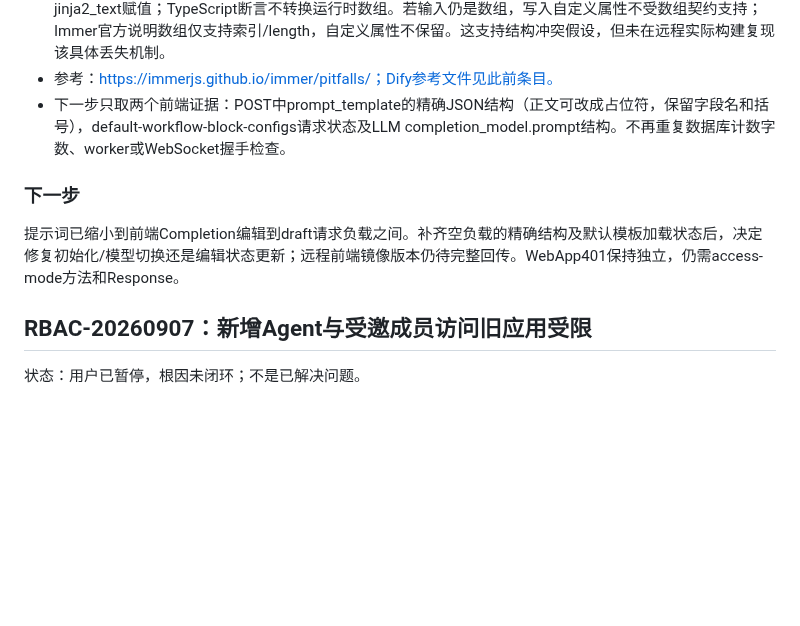
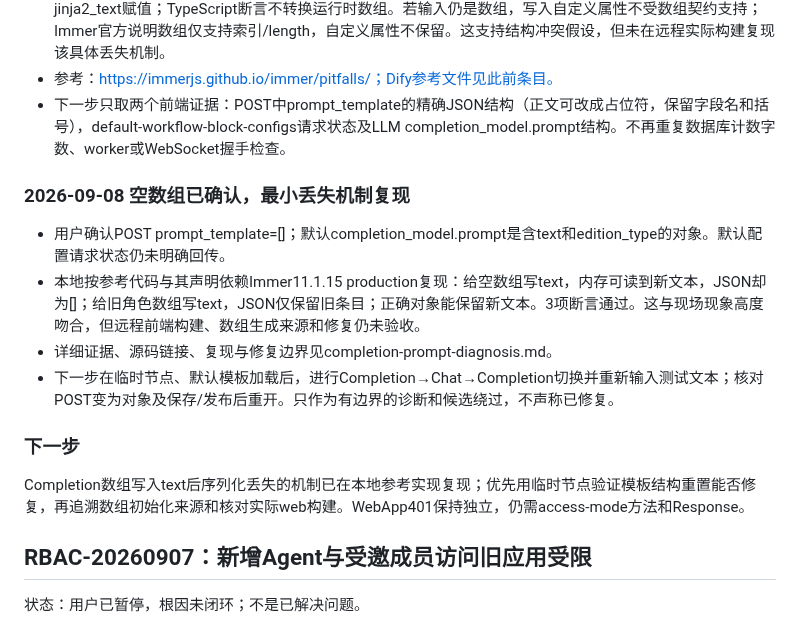
Before and after one commit to yemmmm/learning-materials, a Markdown page: detrick/issues.md, the part around the change. GitHub-like rendering; blank space fills up the shorter version.

Commit message:
detrick: reproduce completion prompt loss through array serialization

```diff
--- a/detrick/issues.md
+++ b/detrick/issues.md
@@ -68,9 +68,16 @@
 - 参考：https://immerjs.github.io/immer/pitfalls/；Dify参考文件见此前条目。
 - 下一步只取两个前端证据：POST中prompt_template的精确JSON结构（正文可改成占位符，保留字段名和括号），default-workflow-block-configs请求状态及LLM completion_model.prompt结构。不再重复数据库计数字数、worker或WebSocket握手检查。
 
+### 2026-09-08 空数组已确认，最小丢失机制复现
+
+- 用户确认POST prompt_template=[]；默认completion_model.prompt是含text和edition_type的对象。默认配置请求状态仍未明确回传。
+- 本地按参考代码与其声明依赖Immer11.1.15 production复现：给空数组写text，内存可读到新文本，JSON却为[]；给旧角色数组写text，JSON仅保留旧条目；正确对象能保留新文本。3项断言通过。这与现场现象高度吻合，但远程前端构建、数组生成来源和修复仍未验收。
+- 详细证据、源码链接、复现与修复边界见completion-prompt-diagnosis.md。
+- 下一步在临时节点、默认模板加载后，进行Completion→Chat→Completion切换并重新输入测试文本；核对POST变为对象及保存/发布后重开。只作为有边界的诊断和候选绕过，不声称已修复。
+
 ### 下一步
 
-提示词已缩小到前端Completion编辑到draft请求负载之间。补齐空负载的精确结构及默认模板加载状态后，决定修复初始化/模型切换还是编辑状态更新；远程前端镜像版本仍待完整回传。WebApp401保持独立，仍需access-mode方法和Response。
+Completion数组写入text后序列化丢失的机制已在本地参考实现复现；优先用临时节点验证模板结构重置能否修复，再追溯数组初始化来源和核对实际web构建。WebApp401保持独立，仍需access-mode方法和Response。
 
 ## RBAC-20260907：新增Agent与受邀成员访问旧应用受限
 
```
Also changed, not shown: detrick/completion-prompt-diagnosis.md (added, +53 -0 lines).
